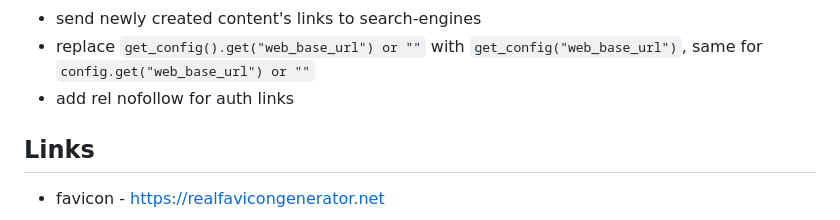
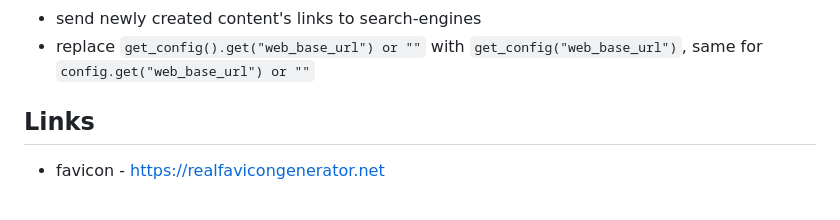
Before and after one commit to oleksandr-andrushchenko/prompts, a Markdown page: README.md, the part around the change. GitHub-like rendering.

Commit message:
todo updated

```diff
--- a/README.md
+++ b/README.md
@@ -170,7 +170,6 @@ photographer profile in the JSON output for provenance and attribution.
 - prompts file uploader upload -> remove -> upload bug
 - send newly created content's links to search-engines
 - replace `get_config().get("web_base_url") or ""` with `get_config("web_base_url")`, same for `config.get("web_base_url") or ""`
-- add rel nofollow for auth links
 
 ## Links
 
```
